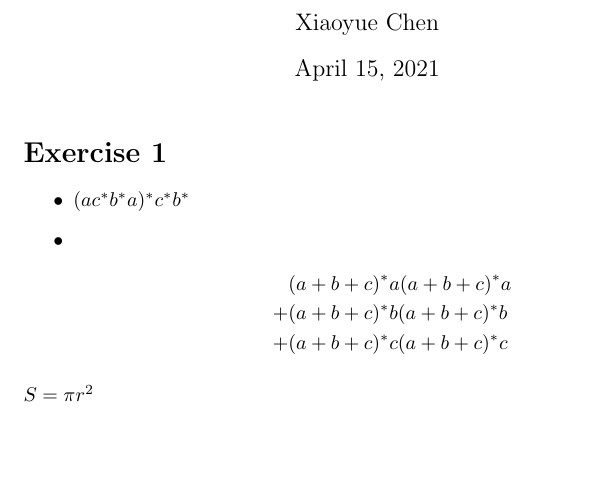
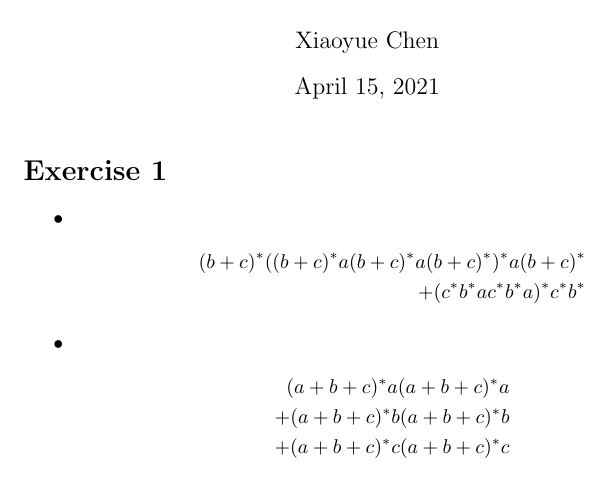
Before and after one commit to xiaoyuechen/langlog, a LaTeX problem sheet (assignment1/report/report.tex): part of the page, cut so that both start at the same text, the shorter picture padded with empty space. Compiled offline with pdfLaTeX.

```diff
--- a/assignment1/report/report.tex
+++ b/assignment1/report/report.tex
@@ -11,14 +11,16 @@
 
 \section*{Exercise 1}
 \begin{itemize}
-	\item $(a c^* b^* a)^* c^* b^*$
+	\item \begin{align*}
+		      (b+c)^* ((b+c)^* a (b+c)^* a (b+c)^*)^* a (b+c)^* \\
+		      + (c^* b^* a c^* b^* a)^* c^* b^*
+	      \end{align*}
 	\item
 	      \begin{align*}
-		        & (a+b+c)^* a (a+b+c)^* a \\
-		      + & (a+b+c)^* b (a+b+c)^* b \\
-		      + & (a+b+c)^* c (a+b+c)^* c
+		      (a+b+c)^* a (a+b+c)^* a   \\
+		      + (a+b+c)^* b (a+b+c)^* b \\
+		      + (a+b+c)^* c (a+b+c)^* c
 	      \end{align*}
 \end{itemize}
-$S = \pi r^2$
 
 \end{document}
```
Also changed, not shown: slides/CFG.pdf (added), slides/automata.pdf (added), slides/parsing.pdf (added), slides/regularlanguages.pdf (added).
